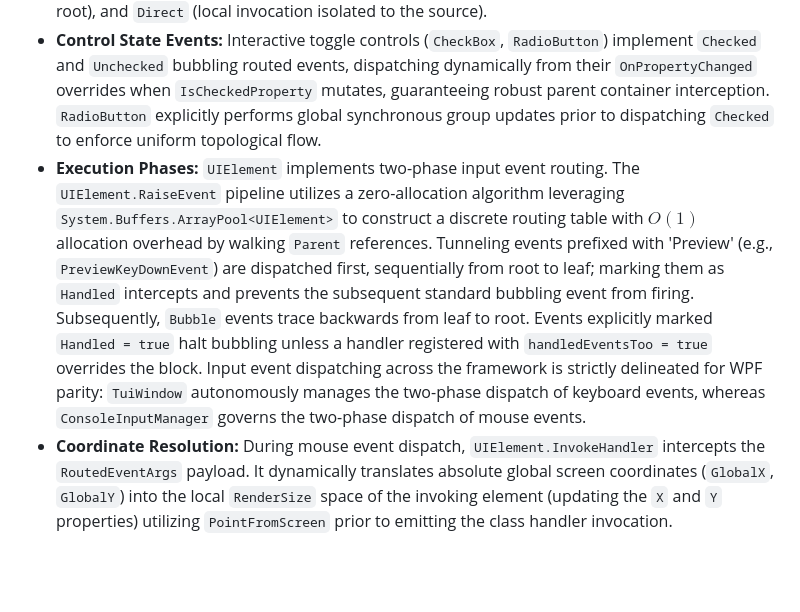
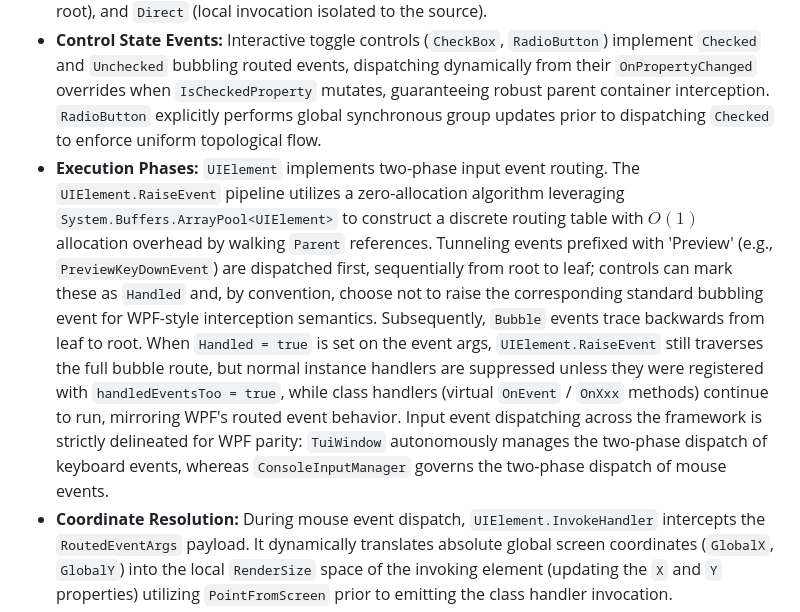
Before and after one commit to tedd/Tedd.TUI, a Markdown page: README.md, the part around the change. GitHub-like rendering; blank space fills up the shorter version.

Commit message:
Update README.md
Co-authored-by: Copilot <175728472+Copilot@users.noreply.github.com>

```diff
--- a/README.md
+++ b/README.md
@@ -186,7 +186,7 @@ Input handling is orchestrated by a deterministic Routed Event architecture mana
 - **Overlay Management:** `TuiWindow` provides a stacking overlay system via `PushOverlay` and `RemoveOverlay` methods (the legacy `SetOverlay` is obsolete). Overlays are managed chronologically, rendered sequentially (Z-index parity on top of the visual tree), and are evaluated via reverse-topological hit-testing first, providing a robust architecture for modal dialogs and transient components.
 - **Standard Input Events:** Primitive interactions (`KeyDown`, `KeyUp`, `MouseDown`, `MouseUp`, `GotFocus`, `LostFocus`) are registered via `RoutedEvent.Register`. The core supports comprehensive `RoutingStrategy` execution topologies: `Tunnel` (down from root to leaf), `Bubble` (up from leaf to root), and `Direct` (local invocation isolated to the source).
 - **Control State Events:** Interactive toggle controls (`CheckBox`, `RadioButton`) implement `Checked` and `Unchecked` bubbling routed events, dispatching dynamically from their `OnPropertyChanged` overrides when `IsCheckedProperty` mutates, guaranteeing robust parent container interception. `RadioButton` explicitly performs global synchronous group updates prior to dispatching `Checked` to enforce uniform topological flow.
-- **Execution Phases:** `UIElement` implements two-phase input event routing. The `UIElement.RaiseEvent` pipeline utilizes a zero-allocation algorithm leveraging `System.Buffers.ArrayPool<UIElement>` to construct a discrete routing table with $O(1)$ allocation overhead by walking `Parent` references. Tunneling events prefixed with 'Preview' (e.g., `PreviewKeyDownEvent`) are dispatched first, sequentially from root to leaf; marking them as `Handled` intercepts and prevents the subsequent standard bubbling event from firing. Subsequently, `Bubble` events trace backwards from leaf to root. Events explicitly marked `Handled = true` halt bubbling unless a handler registered with `handledEventsToo = true` overrides the block. Input event dispatching across the framework is strictly delineated for WPF parity: `TuiWindow` autonomously manages the two-phase dispatch of keyboard events, whereas `ConsoleInputManager` governs the two-phase dispatch of mouse events.
+- **Execution Phases:** `UIElement` implements two-phase input event routing. The `UIElement.RaiseEvent` pipeline utilizes a zero-allocation algorithm leveraging `System.Buffers.ArrayPool<UIElement>` to construct a discrete routing table with $O(1)$ allocation overhead by walking `Parent` references. Tunneling events prefixed with 'Preview' (e.g., `PreviewKeyDownEvent`) are dispatched first, sequentially from root to leaf; controls can mark these as `Handled` and, by convention, choose not to raise the corresponding standard bubbling event for WPF-style interception semantics. Subsequently, `Bubble` events trace backwards from leaf to root. When `Handled = true` is set on the event args, `UIElement.RaiseEvent` still traverses the full bubble route, but normal instance handlers are suppressed unless they were registered with `handledEventsToo = true`, while class handlers (virtual `OnEvent` / `OnXxx` methods) continue to run, mirroring WPF's routed event behavior. Input event dispatching across the framework is strictly delineated for WPF parity: `TuiWindow` autonomously manages the two-phase dispatch of keyboard events, whereas `ConsoleInputManager` governs the two-phase dispatch of mouse events.
 - **Coordinate Resolution:** During mouse event dispatch, `UIElement.InvokeHandler` intercepts the `RoutedEventArgs` payload. It dynamically translates absolute global screen coordinates (`GlobalX`, `GlobalY`) into the local `RenderSize` space of the invoking element (updating the `X` and `Y` properties) utilizing `PointFromScreen` prior to emitting the class handler invocation.
 - **Class vs. Instance Handlers:** The `InvokeHandler` routine systematically prioritizes overridden virtual methods (e.g., `OnKeyDown`, `OnMouseDown`), which act as implicit class handlers. Subsequentially, it dynamically invokes explicitly bound delegates from the `_eventHandlers` dictionary, effectively decoupling core layout response logic from external subscriber callbacks.
 - **High-Level Abstractions:** Semantic control events (e.g., `Button.ClickEvent`) seamlessly integrate into the identical bubbling routing topology, ensuring uniform event interception and traversal behavior across component boundaries.
```
